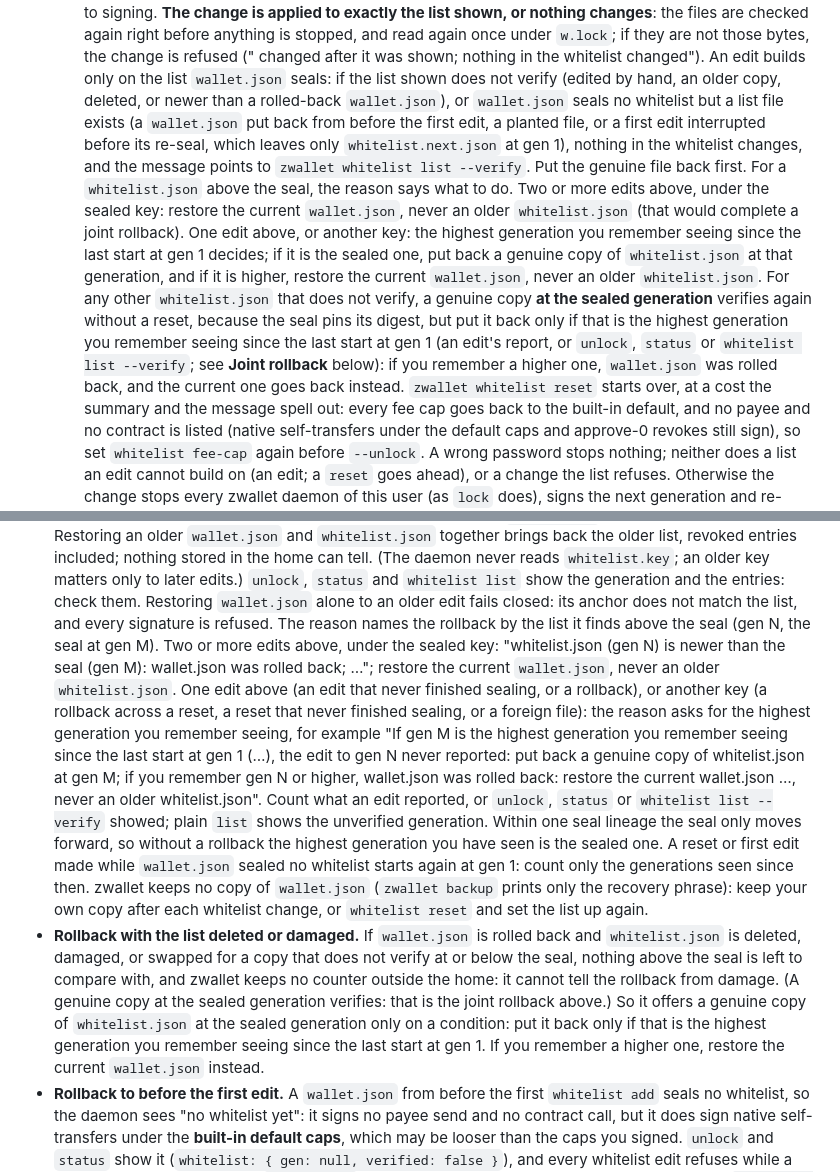
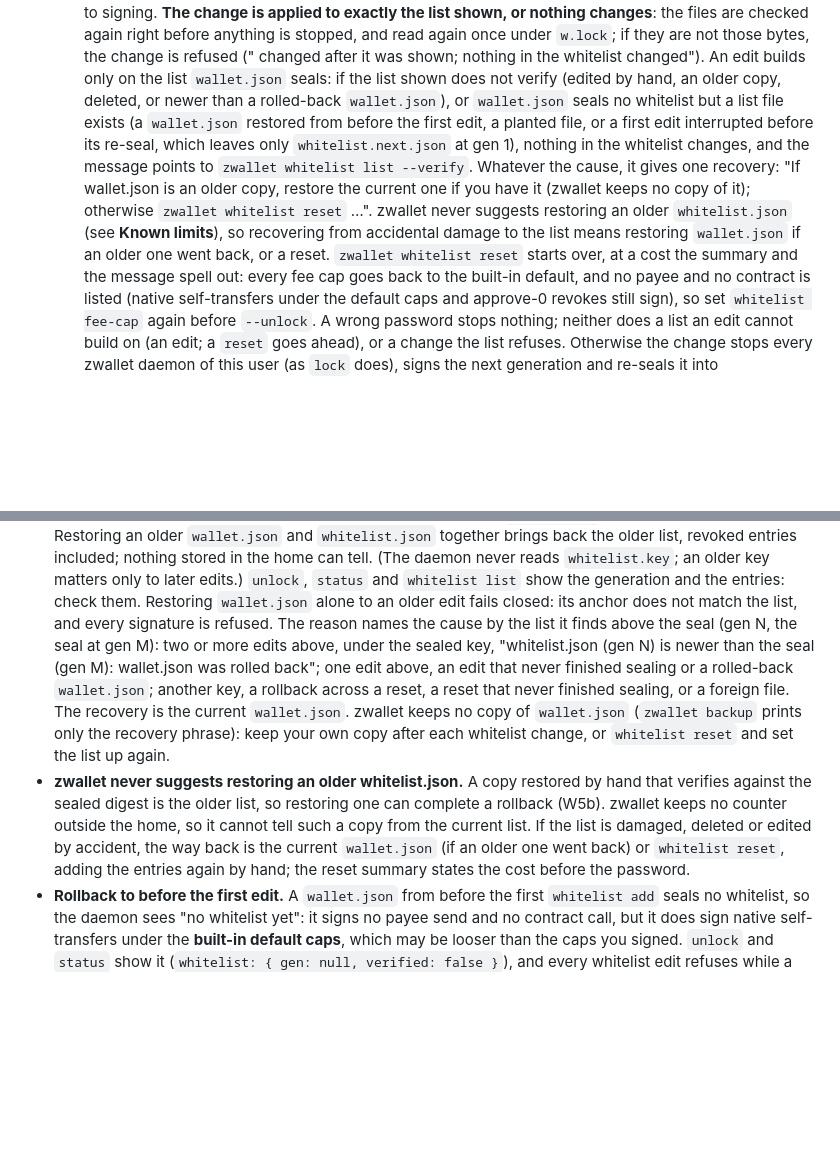
Before and after one commit to 2lab-ai/zwallet, a Markdown page: README.md, 2 parts joined by grey strips. GitHub-like rendering; blank space fills up the shorter version.

```diff
--- a/README.md
+++ b/README.md
@@ -229,21 +229,14 @@ Commands that act on a key take `--key <name>` (default: the active key).
     change is refused ("<file> changed after it was shown; nothing in the whitelist changed").
     An edit builds only on the list `wallet.json` seals: if the list shown does not verify
     (edited by hand, an older copy, deleted, or newer than a rolled-back `wallet.json`), or
-    `wallet.json` seals no whitelist but a list file exists (a `wallet.json` put back from
+    `wallet.json` seals no whitelist but a list file exists (a `wallet.json` restored from
     before the first edit, a planted file, or a first edit interrupted before its re-seal, which
     leaves only `whitelist.next.json` at gen 1), nothing in the whitelist changes, and the
-    message points to `zwallet whitelist list --verify`. Put the genuine file back first. For a
-    `whitelist.json` above the seal, the reason says what to do. Two or more edits above, under
-    the sealed key: restore the current `wallet.json`, never an older `whitelist.json` (that
-    would complete a joint rollback). One edit above, or another key: the highest generation
-    you remember seeing since the last start at gen 1 decides; if it is the sealed one, put back
-    a genuine copy of `whitelist.json` at that generation, and if it is higher, restore the
-    current `wallet.json`, never an older `whitelist.json`. For any other `whitelist.json` that
-    does not verify, a genuine copy **at the sealed generation** verifies again without a reset,
-    because the seal pins its digest, but put it back only if that is the highest generation
-    you remember seeing since the last start at gen 1 (an edit's report, or `unlock`, `status`
-    or `whitelist list --verify`; see **Joint rollback** below): if you remember a higher one,
-    `wallet.json` was rolled back, and the current one goes back instead. `zwallet whitelist
+    message points to `zwallet whitelist list --verify`. Whatever the cause, it gives one
+    recovery: "If wallet.json is an older copy, restore the current one if you have it (zwallet
+    keeps no copy of it); otherwise `zwallet whitelist reset` …". zwallet never suggests restoring
+    an older `whitelist.json` (see **Known limits**), so recovering from accidental damage to the
+    list means restoring `wallet.json` if an older one went back, or a reset. `zwallet whitelist
     reset` starts over, at a cost the summary and the message spell out: every fee cap goes back to
     the built-in default, and no payee and no contract is listed (native self-transfers under the
     default caps and approve-0 revokes still sign), so set `whitelist fee-cap` again before
@@ -680,31 +673,19 @@ signs for such an agent. What it does not do:
   never reads `whitelist.key`; an older key matters only to later edits.) `unlock`, `status` and
   `whitelist list` show the generation and the entries: check them. Restoring `wallet.json`
   alone to an older edit fails closed: its anchor does not match the list, and every signature
-  is refused. The reason names the rollback by the list it finds above the seal (gen N, the
-  seal at gen M). Two or more edits above, under the sealed key: "whitelist.json (gen N) is
-  newer than the seal (gen M): wallet.json was rolled back; …"; restore the current
-  `wallet.json`, never an older `whitelist.json`. One edit above (an edit that never finished
-  sealing, or a rollback), or another key (a rollback across a reset, a reset that never
-  finished sealing, or a foreign file): the reason asks for the highest generation you remember
-  seeing, for example "If gen M is the highest generation you remember seeing since the last
-  start at gen 1 (…), the edit to gen N never reported: put back a genuine copy of
-  whitelist.json at gen M; if you remember gen N or higher, wallet.json was rolled back:
-  restore the current wallet.json …, never an older whitelist.json". Count what an edit
-  reported, or `unlock`, `status` or `whitelist list --verify` showed; plain `list` shows the
-  unverified generation. Within one seal lineage the seal only moves forward, so without a
-  rollback the highest generation you have seen is the sealed one. A reset or first edit made
-  while `wallet.json` sealed no whitelist starts again at gen 1: count only the generations
-  seen since then. zwallet keeps no copy of `wallet.json` (`zwallet backup` prints only the
-  recovery phrase): keep your own copy after each whitelist change, or `whitelist reset` and set
-  the list up again.
-- **Rollback with the list deleted or damaged.** If `wallet.json` is rolled back and
-  `whitelist.json` is deleted, damaged, or swapped for a copy that does not verify at or below
-  the seal, nothing above the seal is left to compare with, and zwallet keeps no counter
-  outside the home: it cannot tell the rollback from damage. (A genuine copy at the sealed
-  generation verifies: that is the joint rollback above.) So it offers a genuine copy of
-  `whitelist.json` at the sealed generation only on a condition: put it back only if that is
-  the highest generation you remember seeing since the last start at gen 1. If you remember a
-  higher one, restore the current `wallet.json` instead.
+  is refused. The reason names the cause by the list it finds above the seal (gen N, the seal at
+  gen M): two or more edits above, under the sealed key, "whitelist.json (gen N) is newer than the
+  seal (gen M): wallet.json was rolled back"; one edit above, an edit that never finished sealing
+  or a rolled-back `wallet.json`; another key, a rollback across a reset, a reset that never
+  finished sealing, or a foreign file. The recovery is the current `wallet.json`. zwallet keeps
+  no copy of `wallet.json` (`zwallet backup` prints only the recovery phrase): keep your own copy
+  after each whitelist change, or `whitelist reset` and set the list up again.
+- **zwallet never suggests restoring an older whitelist.json.** A copy restored by hand that
+  verifies against the sealed digest is the older list, so restoring one can complete a
+  rollback (W5b). zwallet keeps no counter outside the home, so it cannot tell such a copy from
+  the current list. If the list is damaged, deleted or edited by accident, the way back is the
+  current `wallet.json` (if an older one went back) or `whitelist reset`, adding the entries
+  again by hand; the reset summary states the cost before the password.
 - **Rollback to before the first edit.** A `wallet.json` from before the first `whitelist add`
   seals no whitelist, so the daemon sees "no whitelist yet": it signs no payee send and no
   contract call, but it does sign native self-transfers under the **built-in default caps**,
```
Also changed, not shown: other parts of README.md (+1 -1 lines), .prd/04-whitelist.md (+71 -92 lines).
